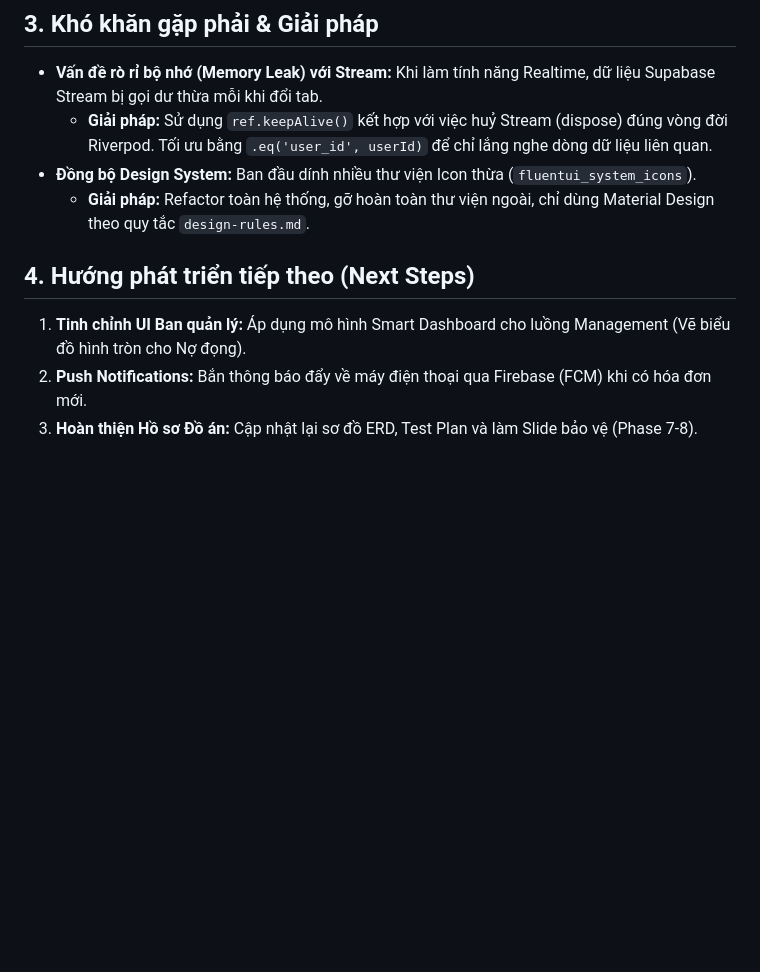
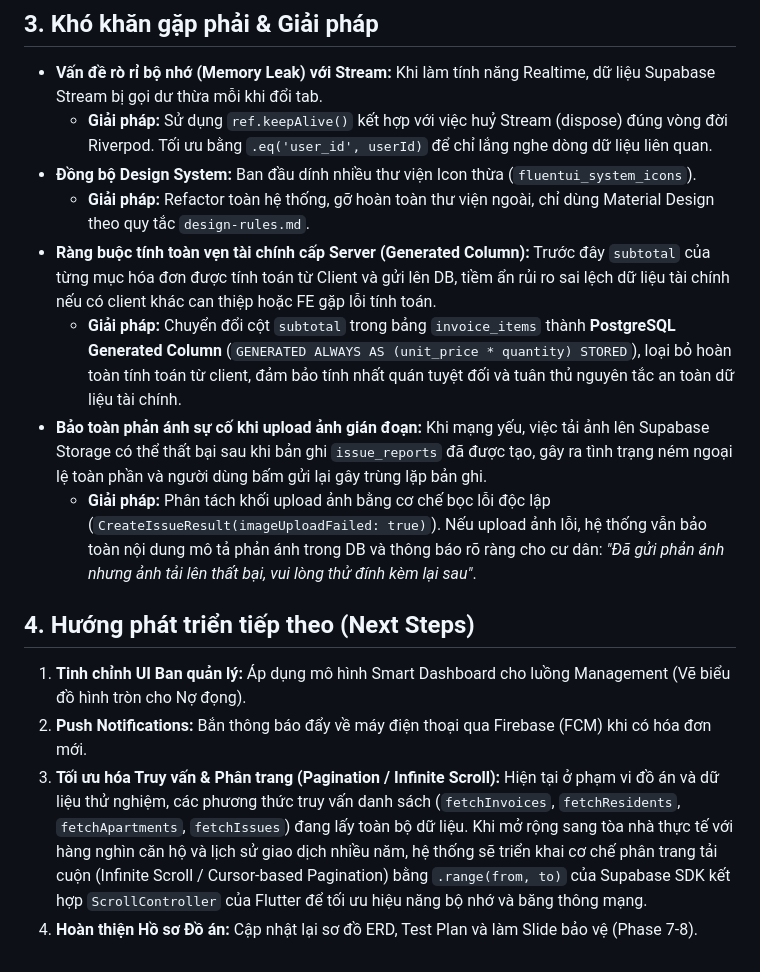
Before and after one commit to PVM-05/PKA-Home, a Markdown page: docs/bao-cao-tien-do-tuan 1.md, the part around the change. Drawn GitHub-style; blank space fills up the shorter version.

Commit message:
docs: bổ sung định hướng phân trang và quy chuẩn đặt lại mật khẩu vào SRS và báo cáo

```diff
--- a/docs/bao-cao-tien-do-tuan 1.md
+++ b/docs/bao-cao-tien-do-tuan 1.md
@@ -48,8 +48,13 @@ Luồng Cư dân đã được nâng cấp lên mức **Smart Dashboard** (Giao
   - **Giải pháp:** Sử dụng `ref.keepAlive()` kết hợp với việc huỷ Stream (dispose) đúng vòng đời Riverpod. Tối ưu bằng `.eq('user_id', userId)` để chỉ lắng nghe dòng dữ liệu liên quan.
 - **Đồng bộ Design System:** Ban đầu dính nhiều thư viện Icon thừa (`fluentui_system_icons`).
   - **Giải pháp:** Refactor toàn hệ thống, gỡ hoàn toàn thư viện ngoài, chỉ dùng Material Design theo quy tắc `design-rules.md`.
+- **Ràng buộc tính toàn vẹn tài chính cấp Server (Generated Column):** Trước đây `subtotal` của từng mục hóa đơn được tính toán từ Client và gửi lên DB, tiềm ẩn rủi ro sai lệch dữ liệu tài chính nếu có client khác can thiệp hoặc FE gặp lỗi tính toán.
+  - **Giải pháp:** Chuyển đổi cột `subtotal` trong bảng `invoice_items` thành **PostgreSQL Generated Column** (`GENERATED ALWAYS AS (unit_price * quantity) STORED`), loại bỏ hoàn toàn tính toán từ client, đảm bảo tính nhất quán tuyệt đối và tuân thủ nguyên tắc an toàn dữ liệu tài chính.
+- **Bảo toàn phản ánh sự cố khi upload ảnh gián đoạn:** Khi mạng yếu, việc tải ảnh lên Supabase Storage có thể thất bại sau khi bản ghi `issue_reports` đã được tạo, gây ra tình trạng ném ngoại lệ toàn phần và người dùng bấm gửi lại gây trùng lặp bản ghi.
+  - **Giải pháp:** Phân tách khối upload ảnh bằng cơ chế bọc lỗi độc lập (`CreateIssueResult(imageUploadFailed: true)`). Nếu upload ảnh lỗi, hệ thống vẫn bảo toàn nội dung mô tả phản ánh trong DB và thông báo rõ ràng cho cư dân: *"Đã gửi phản ánh nhưng ảnh tải lên thất bại, vui lòng thử đính kèm lại sau"*.
 
 ## 4. Hướng phát triển tiếp theo (Next Steps)
 1. **Tinh chỉnh UI Ban quản lý:** Áp dụng mô hình Smart Dashboard cho luồng Management (Vẽ biểu đồ hình tròn cho Nợ đọng).
 2. **Push Notifications:** Bắn thông báo đẩy về máy điện thoại qua Firebase (FCM) khi có hóa đơn mới.
-3. **Hoàn thiện Hồ sơ Đồ án:** Cập nhật lại sơ đồ ERD, Test Plan và làm Slide bảo vệ (Phase 7-8).
+3. **Tối ưu hóa Truy vấn & Phân trang (Pagination / Infinite Scroll):** Hiện tại ở phạm vi đồ án và dữ liệu thử nghiệm, các phương thức truy vấn danh sách (`fetchInvoices`, `fetchResidents`, `fetchApartments`, `fetchIssues`) đang lấy toàn bộ dữ liệu. Khi mở rộng sang tòa nhà thực tế với hàng nghìn căn hộ và lịch sử giao dịch nhiều năm, hệ thống sẽ triển khai cơ chế phân trang tải cuộn (Infinite Scroll / Cursor-based Pagination) bằng `.range(from, to)` của Supabase SDK kết hợp `ScrollController` của Flutter để tối ưu hiệu năng bộ nhớ và băng thông mạng.
+4. **Hoàn thiện Hồ sơ Đồ án:** Cập nhật lại sơ đồ ERD, Test Plan và làm Slide bảo vệ (Phase 7-8).
```
Also changed, not shown: docs/SRS.md (+3 -0 lines).
